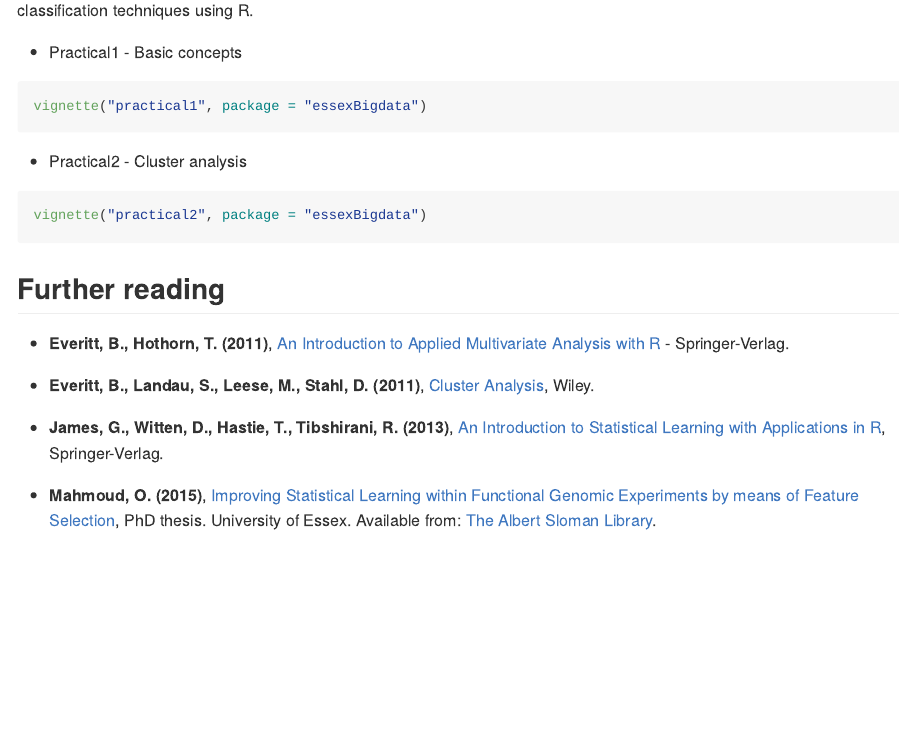
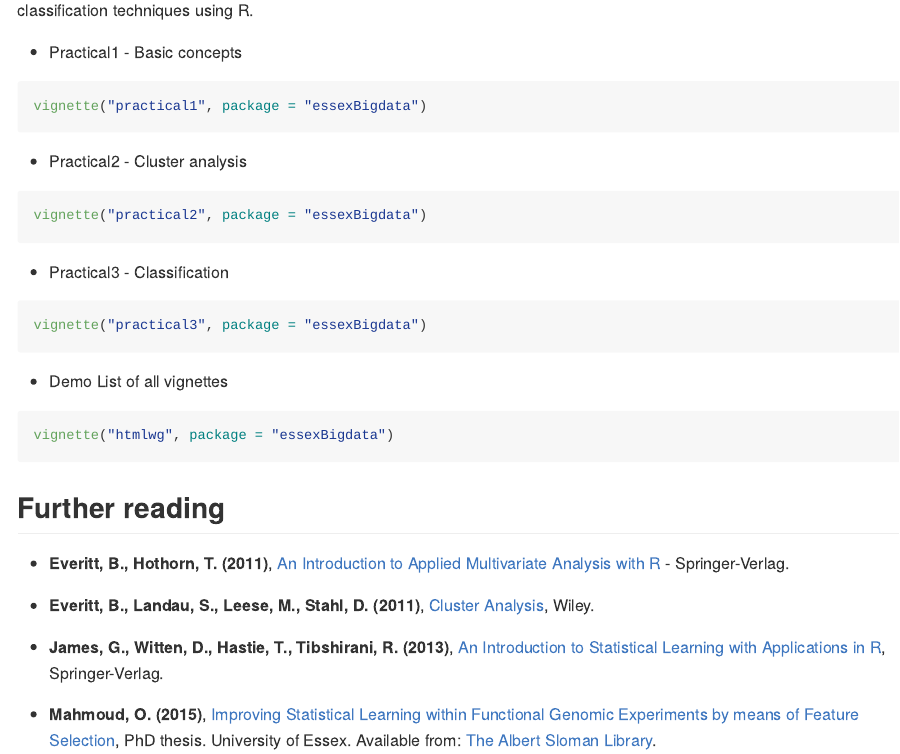
Before and after one commit to Osmahmoud/essexBigdata, an R Markdown document (README.Rmd): the page in a window 1100 px wide, from 760 px down. The pictures show the output file README.md that the author committed with the source, drawn offline in the style of GitHub; badge pictures from the web are left out.

Commit message:
Formatted

````diff
--- a/README.Rmd
+++ b/README.Rmd
@@ -37,7 +37,7 @@ install.packages("essexBigdata")
 
 The `essexBigdata` package includes a number of practical files to guide participants to applications of clustering and classification techniques using R.
 
-  * Practical1 - [Basic concepts](https://github.com/Osmahmoud/essexBigdata/blob/master/practical1.html)
+  * Practical1 - Basic concepts
 
 ```{r eval=FALSE}
 vignette("practical1", package = "essexBigdata")
@@ -49,6 +49,19 @@ vignette("practical1", package = "essexBigdata")
 vignette("practical2", package = "essexBigdata")
 ```
 
+  * Practical3 - Classification
+
+```{r eval=FALSE}
+vignette("practical3", package = "essexBigdata")
+```
+
+  * Demo List of all vignettes
+
+```{r eval=FALSE}
+vignette("htmlwg", package = "essexBigdata")
+```
+
+
 ## Further reading
 
   - **Everitt, B., Hothorn, T. (2011)**, [An Introduction to Applied Multivariate Analysis with R](http://link.springer.com/book/10.1007%2F978-1-4419-9650-3) - Springer-Verlag.
````
Also changed, not shown: R/dummy_imports.R (+3 -1 lines), Test.R (+3 -0 lines), README.md, practical1.html (deleted), 2 other files.
